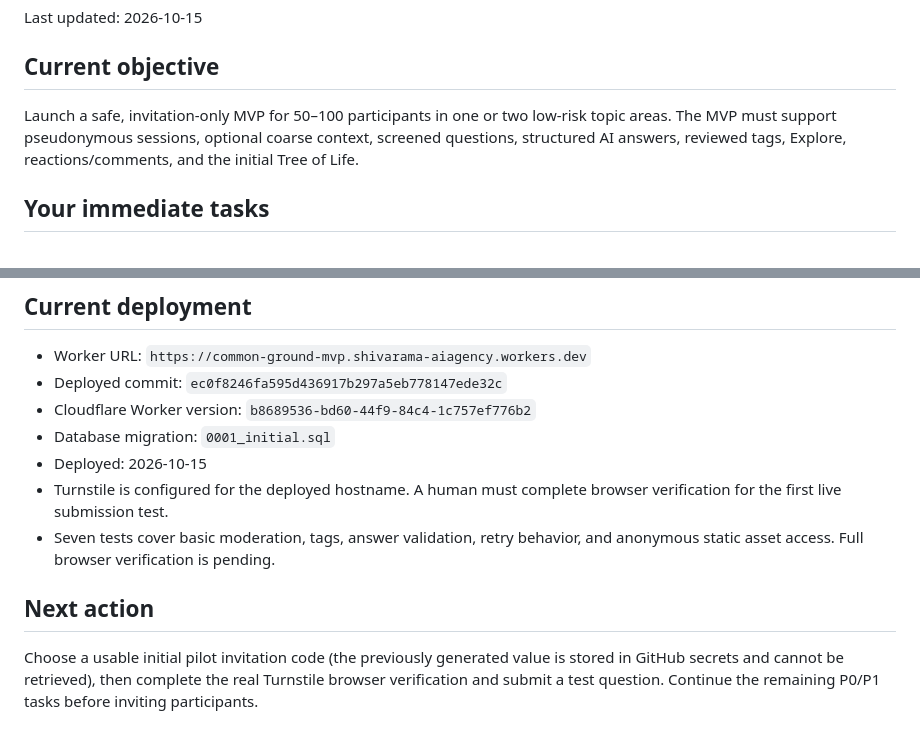
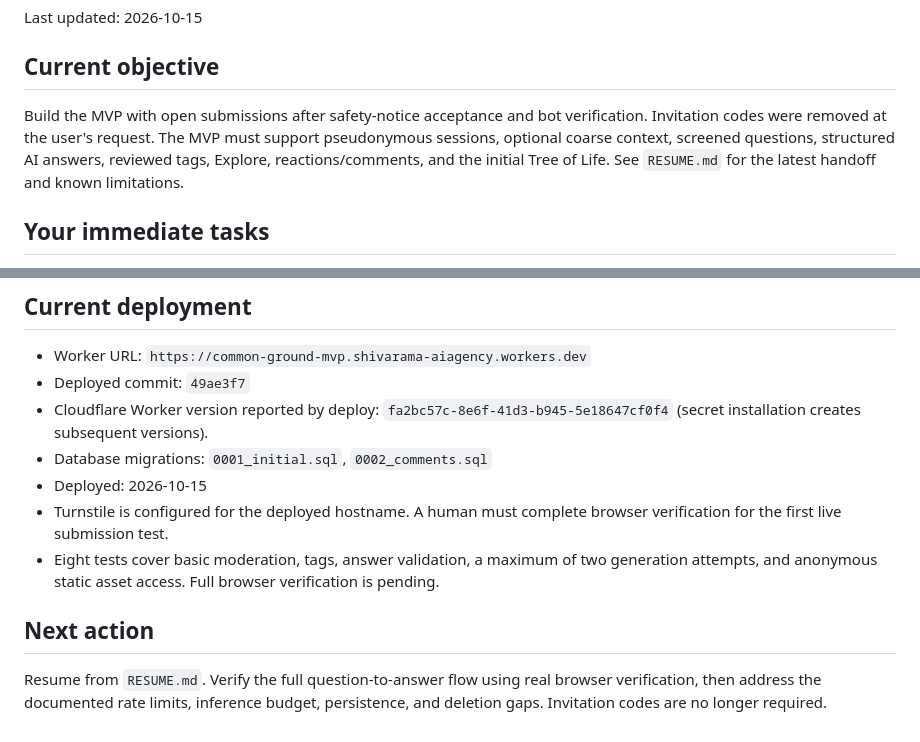
Before and after one commit to vishc0/common-ground-ai, a Markdown page: task.md, 2 parts joined by grey strips. Rendered like a GitHub page.

Commit message:
Save MVP deployment status and resume checklist

```diff
--- a/task.md
+++ b/task.md
@@ -4,7 +4,7 @@ Last updated: 2026-10-15
 
 ## Current objective
 
-Launch a safe, invitation-only MVP for 50–100 participants in one or two low-risk topic areas. The MVP must support pseudonymous sessions, optional coarse context, screened questions, structured AI answers, reviewed tags, Explore, reactions/comments, and the initial Tree of Life.
+Build the MVP with open submissions after safety-notice acceptance and bot verification. Invitation codes were removed at the user's request. The MVP must support pseudonymous sessions, optional coarse context, screened questions, structured AI answers, reviewed tags, Explore, reactions/comments, and the initial Tree of Life. See `RESUME.md` for the latest handoff and known limitations.
 
 ## Your immediate tasks
 
@@ -122,13 +122,13 @@ Launch a safe, invitation-only MVP for 50–100 participants in one or two low-r
 ## Current deployment
 
 - Worker URL: `https://common-ground-mvp.shivarama-aiagency.workers.dev`
-- Deployed commit: `ec0f8246fa595d436917b297a5eb778147ede32c`
-- Cloudflare Worker version: `b8689536-bd60-44f9-84c4-1c757ef776b2`
-- Database migration: `0001_initial.sql`
+- Deployed commit: `49ae3f7`
+- Cloudflare Worker version reported by deploy: `fa2bc57c-8e6f-41d3-b945-5e18647cf0f4` (secret installation creates subsequent versions).
+- Database migrations: `0001_initial.sql`, `0002_comments.sql`
 - Deployed: 2026-10-15
 - Turnstile is configured for the deployed hostname. A human must complete browser verification for the first live submission test.
-- Seven tests cover basic moderation, tags, answer validation, retry behavior, and anonymous static asset access. Full browser verification is pending.
+- Eight tests cover basic moderation, tags, answer validation, a maximum of two generation attempts, and anonymous static asset access. Full browser verification is pending.
 
 ## Next action
 
-Choose a usable initial pilot invitation code (the previously generated value is stored in GitHub secrets and cannot be retrieved), then complete the real Turnstile browser verification and submit a test question. Continue the remaining P0/P1 tasks before inviting participants.
+Resume from `RESUME.md`. Verify the full question-to-answer flow using real browser verification, then address the documented rate limits, inference budget, persistence, and deletion gaps. Invitation codes are no longer required.
```
Also changed, not shown: RESUME.md (added, +63 -0 lines).
